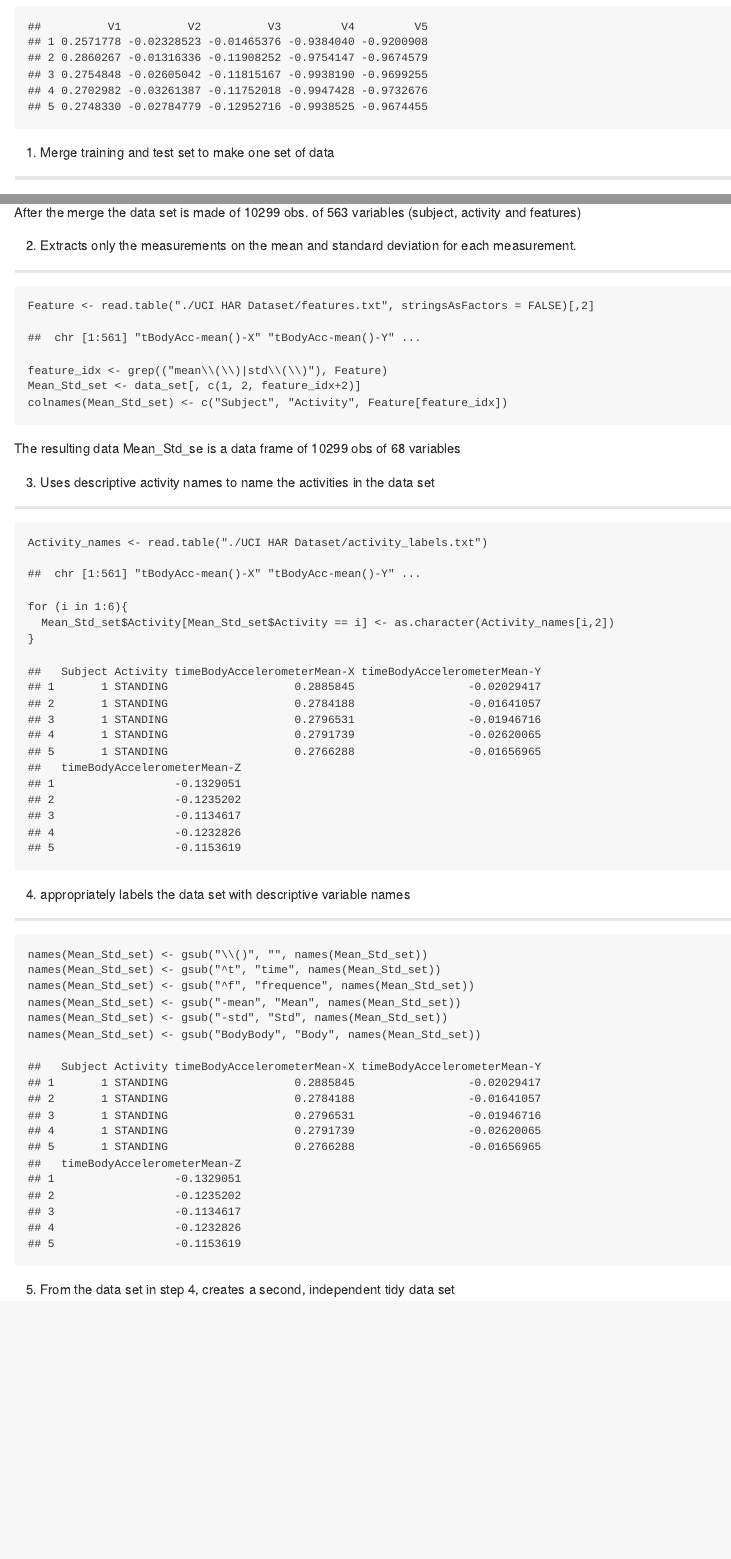
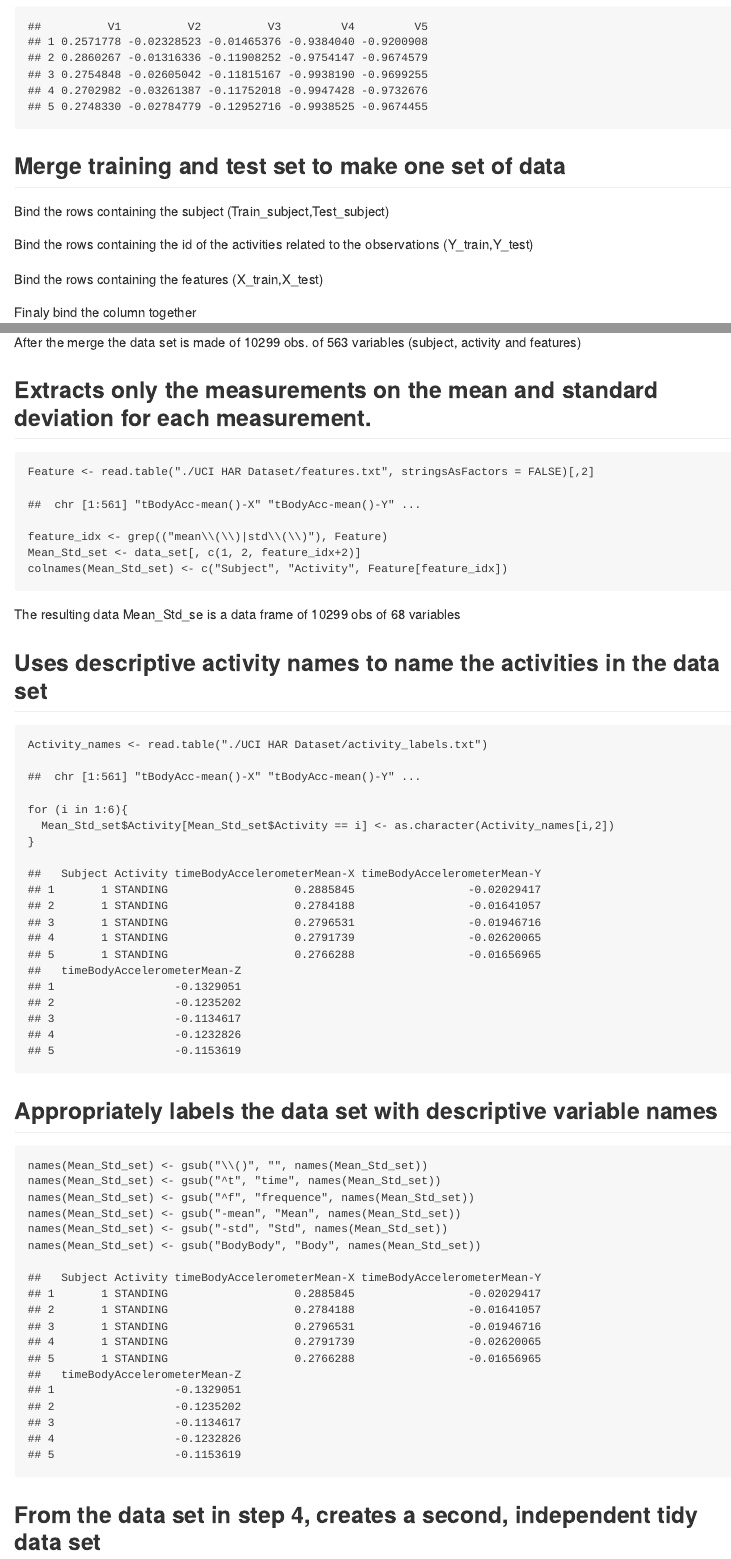
Before and after one commit to vtrouill/ExGetAndCleaning, an R Markdown document (codebook.Rmd): the page in a window 1100 px wide, from 1480 px down, and a second part further down, joined at a grey line. The pictures show the output file codebook.md that the author committed with the source, drawn offline in the style of GitHub.

Commit message:
new change

````diff
--- a/codebook.Rmd
+++ b/codebook.Rmd
@@ -57,7 +57,7 @@ sample of one file containing the features value
 X_test[1:5, 1:5]
 ```
 
-## 1) Merge training and test set to make one set of data
+## Merge training and test set to make one set of data
 
 Bind the rows containing the subject (Train_subject,Test_subject)
 
@@ -75,7 +75,7 @@ data_set[1:5, 1:5]
 ```
 After the merge the data set is made of 10299 obs. of 563 variables (subject, activity and features)
 
-## 2) Extracts only the measurements on the mean and standard deviation for each measurement.
+## Extracts only the measurements on the mean and standard deviation for each measurement.
 ```{r, eval=FALSE}
 Feature <- read.table("./UCI HAR Dataset/features.txt", stringsAsFactors = FALSE)[,2]
 ```
@@ -91,7 +91,7 @@ colnames(Mean_Std_set) <- c("Subject", "Activity", Feature[feature_idx])
 
 The resulting data Mean_Std_se is a data frame of 10299 obs  of 68 variables
 
-## 3)  Uses descriptive activity names to name the activities in the data set
+## Uses descriptive activity names to name the activities in the data set
 
 ```{r, eval=FALSE}
 Activity_names <- read.table("./UCI HAR Dataset/activity_labels.txt")
@@ -111,7 +111,7 @@ for (i in 1:6){
 Mean_Std_set[1:5, 1:5]
 ```
 
-## 4) appropriately labels the data set with descriptive variable names
+## Appropriately labels the data set with descriptive variable names
 ```{r, eval=FALSE}
 names(Mean_Std_set) <- gsub("\\()", "", names(Mean_Std_set))
 names(Mean_Std_set) <- gsub("^t", "time", names(Mean_Std_set))
@@ -124,7 +124,7 @@ names(Mean_Std_set) <- gsub("BodyBody", "Body", names(Mean_Std_set))
 ```{r label, echo=FALSE}
 Mean_Std_set[1:5, 1:5]
 ```
-## 5) From the data set in step 4, creates a second, independent tidy data set
+##  From the data set in step 4, creates a second, independent tidy data set
 ##    with the average of each variable for each activity and each subject
 ```{r, eval=FALSE}
 library(dplyr)
````
Also changed, not shown: codebook.md.
